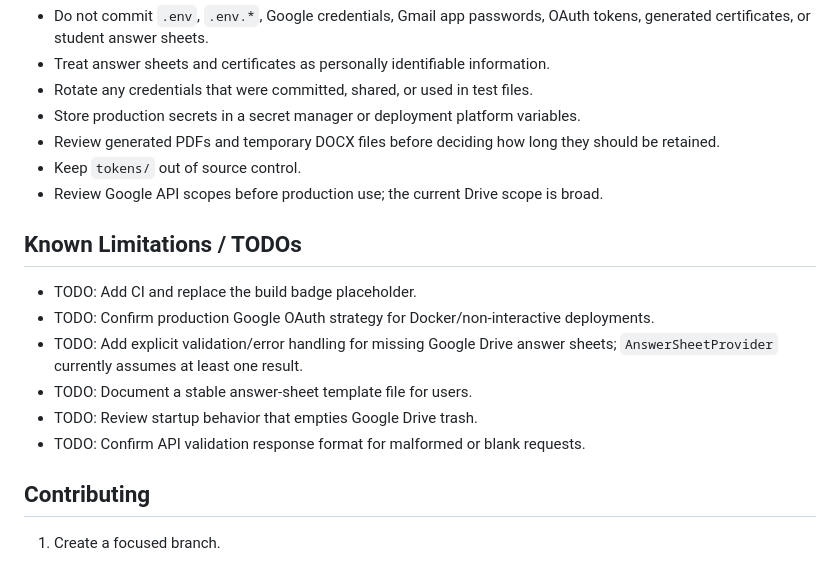
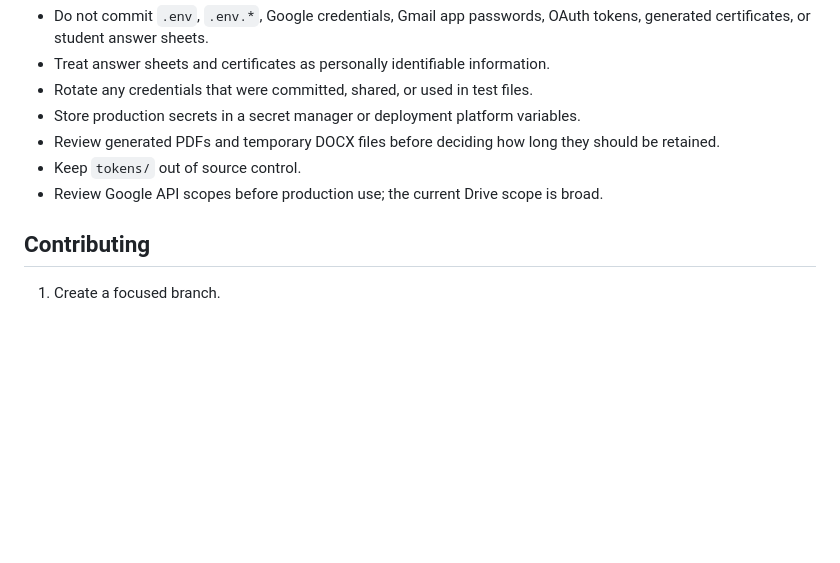
Before and after one commit to doikenichi/certificate-emitter, a Markdown page: README.md, the part around the change. Drawn GitHub-style; blank space fills up the shorter version.

```diff
--- a/README.md
+++ b/README.md
@@ -672,15 +672,6 @@ Do not assume the current compose file is production-ready without addressing th
 - Keep `tokens/` out of source control.
 - Review Google API scopes before production use; the current Drive scope is broad.
 
-## Known Limitations / TODOs
-
-- TODO: Add CI and replace the build badge placeholder.
-- TODO: Confirm production Google OAuth strategy for Docker/non-interactive deployments.
-- TODO: Add explicit validation/error handling for missing Google Drive answer sheets; `AnswerSheetProvider` currently assumes at least one result.
-- TODO: Document a stable answer-sheet template file for users.
-- TODO: Review startup behavior that empties Google Drive trash.
-- TODO: Confirm API validation response format for malformed or blank requests.
-
 ## Contributing
 
 1. Create a focused branch.
```
